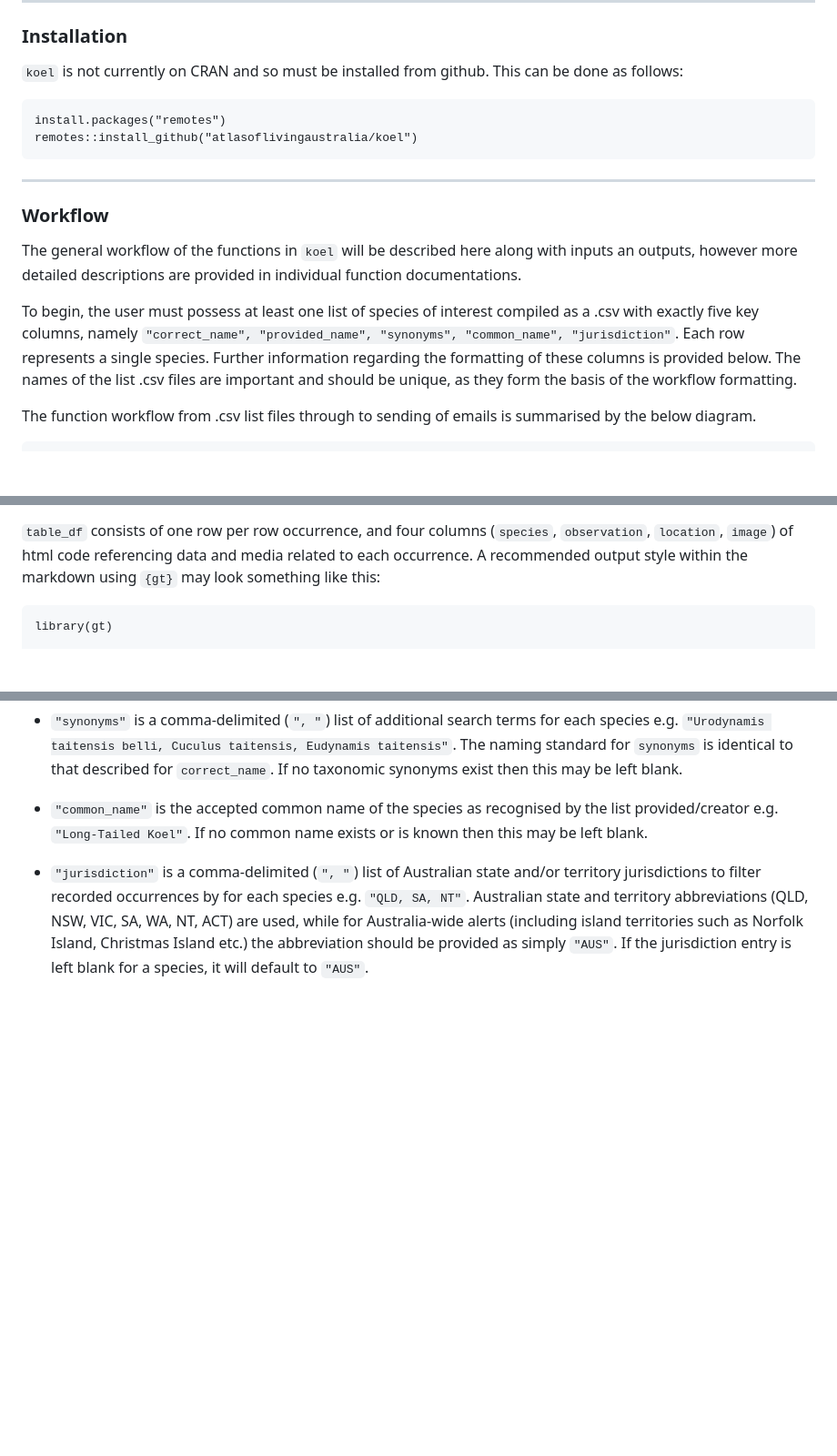
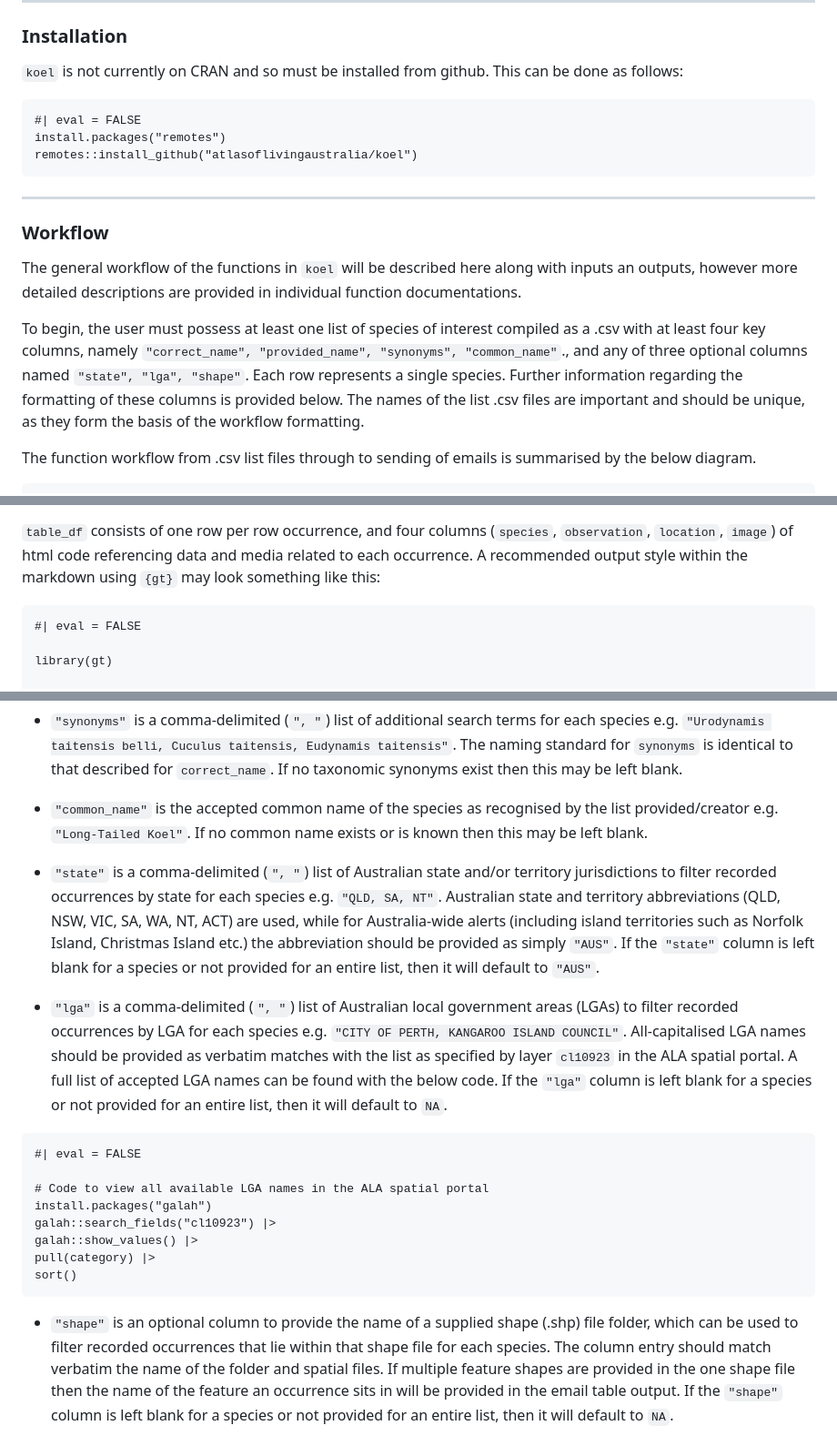
Before and after one commit to AtlasOfLivingAustralia/koel, a Markdown page: README.md, 3 parts joined by grey strips. Shown at 91% size. Rendered like a GitHub page; blank space fills up the shorter version.

Commit message:
Updating README description of state/lga/shape arguments

````diff
--- a/README.md
+++ b/README.md
@@ -15,6 +15,7 @@ R package for sending email alerts for biodiversity queries
 `koel` is not currently on CRAN and so must be installed from github. This can be done as follows:
 
 ```{r}
+#| eval = FALSE
 install.packages("remotes")
 remotes::install_github("atlasoflivingaustralia/koel")
 ```
@@ -25,7 +26,7 @@ remotes::install_github("atlasoflivingaustralia/koel")
 
 The general workflow of the functions in `koel` will be described here along with inputs an outputs, however more detailed descriptions are provided in individual function documentations.
 
-To begin, the user must possess at least one list of species of interest compiled as a .csv with exactly five key columns, namely `"correct_name", "provided_name", "synonyms", "common_name", "jurisdiction"`. Each row represents a single species. Further information regarding the formatting of these columns is provided below. The names of the list .csv files are important and should be unique, as they form the basis of the workflow formatting.
+To begin, the user must possess at least one list of species of interest compiled as a .csv with at least four key columns, namely `"correct_name", "provided_name", "synonyms", "common_name"`., and any of three optional columns named `"state", "lga", "shape"`. Each row represents a single species. Further information regarding the formatting of these columns is provided below. The names of the list .csv files are important and should be unique, as they form the basis of the workflow formatting.
 
 The function workflow from .csv list files through to sending of emails is summarised by the below diagram.
 
@@ -66,6 +67,8 @@ The email sending functions utilise an R Markdown template to create a summary d
 `table_df` consists of one row per row occurrence, and four columns (`species`, `observation`, `location`, `image`) of html code referencing data and media related to each occurrence. A recommended output style within the markdown using `{gt}` may look something like this:
 
 ```{r}
+#| eval = FALSE
+
 library(gt)
 
 table_df |>
@@ -94,4 +97,19 @@ The following points outline the five key columns required for provided species
 
 -   `"common_name"` is the accepted common name of the species as recognised by the list provided/creator e.g. `"Long-Tailed Koel"`. If no common name exists or is known then this may be left blank.
 
--   `"jurisdiction"` is a comma-delimited (`", "`) list of Australian state and/or territory jurisdictions to filter recorded occurrences by for each species e.g. `"QLD, SA, NT"`. Australian state and territory abbreviations (QLD, NSW, VIC, SA, WA, NT, ACT) are used, while for Australia-wide alerts (including island territories such as Norfolk Island, Christmas Island etc.) the abbreviation should be provided as simply `"AUS"`. If the jurisdiction entry is left blank for a species, it will default to `"AUS"`.
+-   `"state"` is a comma-delimited (`", "`) list of Australian state and/or territory jurisdictions to filter recorded occurrences by state for each species e.g. `"QLD, SA, NT"`. Australian state and territory abbreviations (QLD, NSW, VIC, SA, WA, NT, ACT) are used, while for Australia-wide alerts (including island territories such as Norfolk Island, Christmas Island etc.) the abbreviation should be provided as simply `"AUS"`. If the `"state"` column is left blank for a species or not provided for an entire list, then it will default to `"AUS"`.
+
+-   `"lga"` is a comma-delimited (`", "`) list of Australian local government areas (LGAs) to filter recorded occurrences by LGA for each species e.g. `"CITY OF PERTH, KANGAROO ISLAND COUNCIL"`. All-capitalised LGA names should be provided as verbatim matches with the list as specified by layer `cl10923` in the ALA spatial portal. A full list of accepted LGA names can be found with the below code. If the `"lga"` column is left blank for a species or not provided for an entire list, then it will default to `NA`.
+
+```{r}
+#| eval = FALSE
+
+# Code to view all available LGA names in the ALA spatial portal
+install.packages("galah")
+galah::search_fields("cl10923") |>
+galah::show_values() |>
+pull(category) |>
+sort()
+```
+
+-   `"shape"` is an optional column to provide the name of a supplied shape (.shp) file folder, which can be used to filter recorded occurrences that lie within that shape file for each species. The column entry should match verbatim the name of the folder and spatial files. If multiple feature shapes are provided in the one shape file then the name of the feature an occurrence sits in will be provided in the email table output. If the `"shape"` column is left blank for a species or not provided for an entire list, then it will default to `NA`.
````
